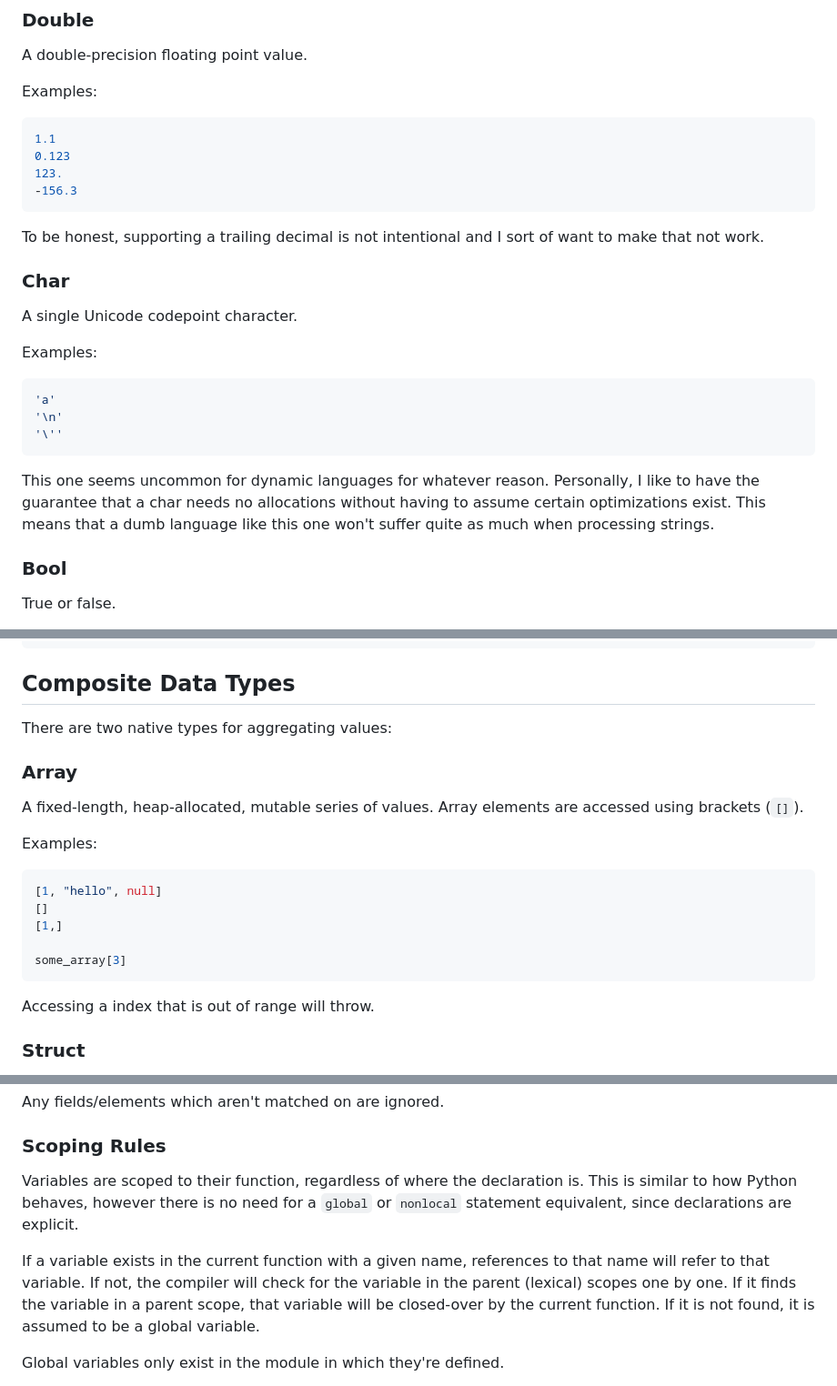
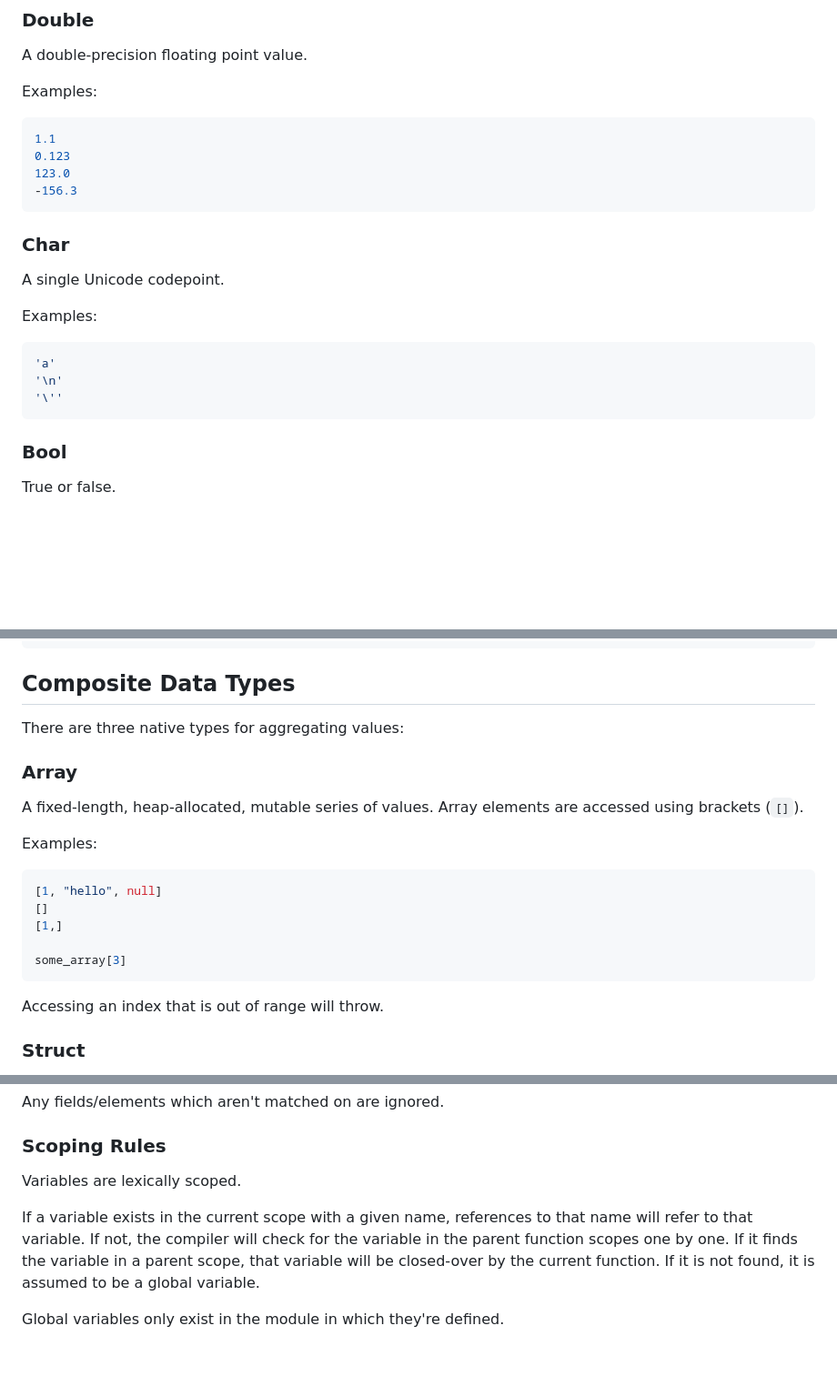
Before and after one commit to p7g/c-bytecode-vm, a Markdown page: README.md, 3 parts joined by grey strips. Shown at 91% size. Drawn GitHub-style; blank space fills up the shorter version.

````diff
--- a/README.md
+++ b/README.md
@@ -54,16 +54,13 @@ Examples:
 ```js
 1.1
 0.123
-123.
+123.0
 -156.3
 ```
 
-To be honest, supporting a trailing decimal is not intentional and I sort of
-want to make that not work.
-
 ### Char
 
-A single Unicode codepoint character.
+A single Unicode codepoint.
 
 Examples:
 ```c
@@ -71,11 +68,6 @@ Examples:
 '\n'
 '\''
 ```
-
-This one seems uncommon for dynamic languages for whatever reason. Personally, I
-like to have the guarantee that a char needs no allocations without having to
-assume certain optimizations exist. This means that a dumb language like this
-one won't suffer quite as much when processing strings.
 
 ### Bool
 
@@ -110,7 +102,7 @@ lines"
 
 ## Composite Data Types
 
-There are two native types for aggregating values:
+There are three native types for aggregating values:
 
 ### Array
 
@@ -126,7 +118,7 @@ Examples:
 some_array[3]
 ```
 
-Accessing a index that is out of range will throw.
+Accessing an index that is out of range will throw.
 
 ### Struct
 
@@ -229,15 +221,13 @@ Any fields/elements which aren't matched on are ignored.
 
 ### Scoping Rules
 
-Variables are scoped to their function, regardless of where the declaration is.
-This is similar to how Python behaves, however there is no need for a `global`
-or `nonlocal` statement equivalent, since declarations are explicit.
+Variables are lexically scoped.
 
-If a variable exists in the current function with a given name, references to
-that name will refer to that variable. If not, the compiler will check for the
-variable in the parent (lexical) scopes one by one. If it finds the variable in
-a parent scope, that variable will be closed-over by the current function. If it
-is not found, it is assumed to be a global variable.
+If a variable exists in the current scope with a given name, references to that
+name will refer to that variable. If not, the compiler will check for the
+variable in the parent function scopes one by one. If it finds the variable in
+a parent scope, that variable will be closed-over by the current function. If
+it is not found, it is assumed to be a global variable.
 
 Global variables only exist in the module in which they're defined.
 
````
Also changed, not shown: other parts of README.md (+7 -7 lines).
